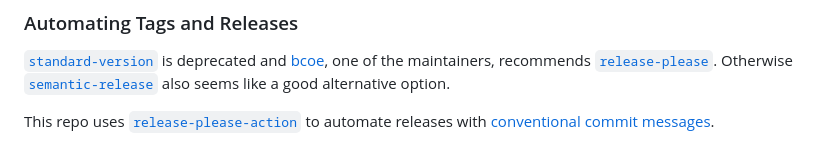
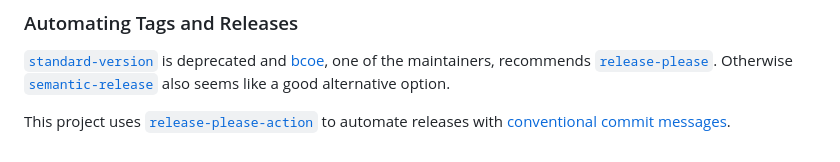
Before and after one commit to joey-ma/s-for-serverless, a Markdown page: README.md, the part around one of its changes. GitHub-like rendering.

Commit message:
chore: update README

```diff
--- a/README.md
+++ b/README.md
@@ -70,4 +70,4 @@ npm version patch -m "If run in a git repo, upgrading using npm version patch al
 
 [`standard-version`](https://www.npmjs.com/package/standard-version) is deprecated and [bcoe](https://github.com/bcoe), one of the maintainers, recommends [`release-please`](https://github.com/googleapis/release-please). Otherwise [`semantic-release`](https://www.npmjs.com/package/@semantic-release/github) also seems like a good alternative option.
 
-This repo uses [`release-please-action`](https://github.com/googleapis/release-please-action) to automate releases with [conventional commit messages](https://www.conventionalcommits.org/en/v1.0.0/).
+This project uses [`release-please-action`](https://github.com/googleapis/release-please-action) to automate releases with [conventional commit messages](https://www.conventionalcommits.org/en/v1.0.0/).
```
Also changed, not shown: other parts of README.md (+1 -1 lines).
